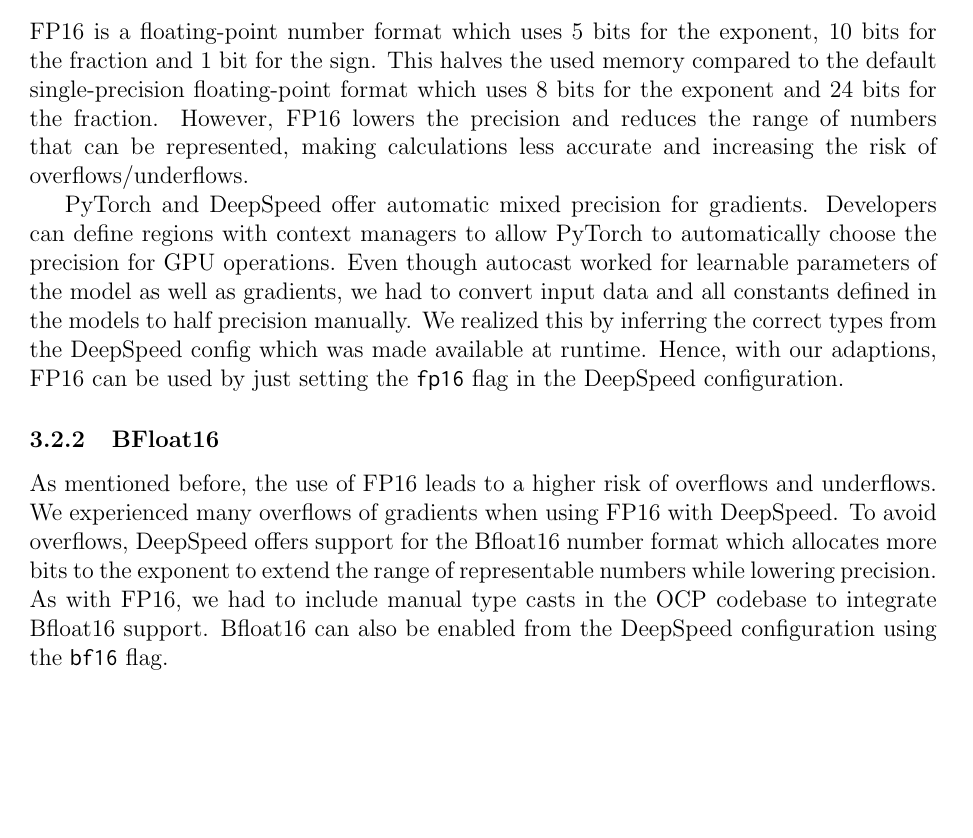
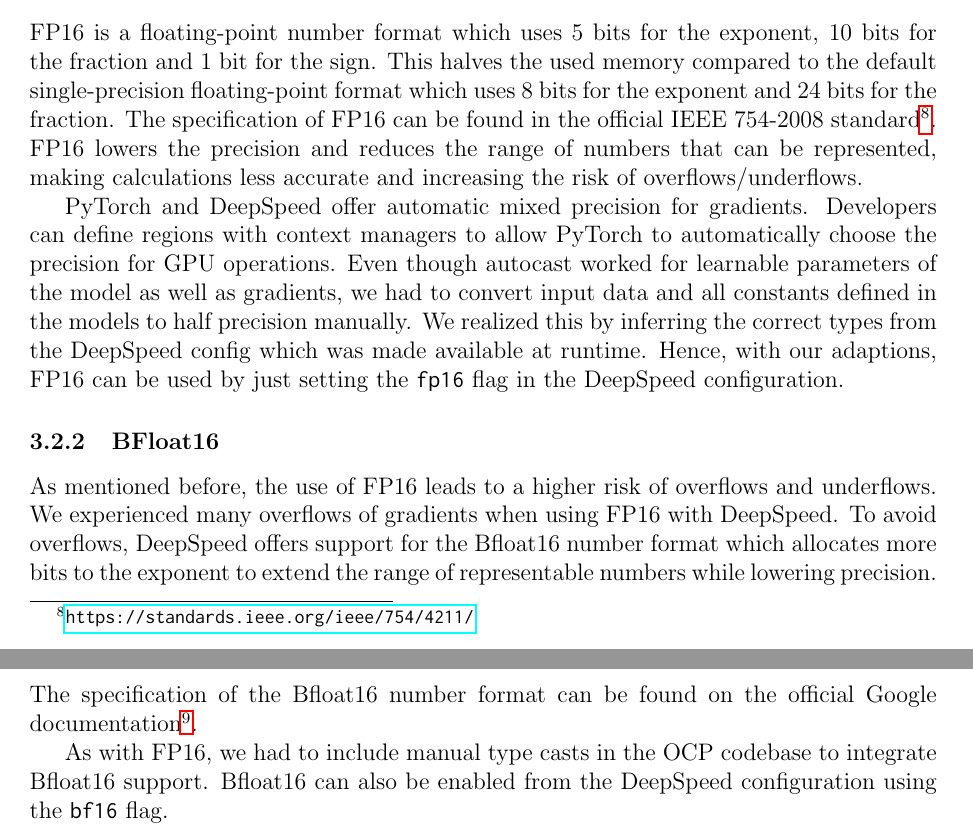
Before and after one commit to TUM-DI-Lab-Graph-Scaling/final-project, a LaTeX document (final-report.tex, which reads content/implementation/mixed_precision.tex): part of page 18 of 37 before the commit and two parts of pages 18 and 19 of 37 after it, the two joined at a grey line, cut so that both start at the same text, the shorter picture padded with empty space. Compiled offline with pdfLaTeX.

Commit message:
References to ieee 754 & bfloat16

```diff
--- a/content/implementation/mixed_precision.tex
+++ b/content/implementation/mixed_precision.tex
@@ -12,8 +12,10 @@
 
 FP16 is a floating-point number format which uses 5 bits for the exponent, 10 bits for the fraction and 1 bit for the
 sign. This halves the used memory compared to the default single-precision floating-point format which uses 8 bits
-for the exponent and 24 bits for the fraction. However, FP16 lowers the precision and reduces the range of numbers
-that can be represented, making calculations less accurate and increasing the risk of overflows/underflows.
+for the exponent and 24 bits for the fraction. The specification of FP16 can be found in the official IEEE 754-2008
+standard\footnote{\url{https://standards.ieee.org/ieee/754/4211/}}.
+FP16 lowers the precision and reduces the range of numbers that can be represented, making calculations less
+accurate and increasing the risk of overflows/underflows.
 
 PyTorch and DeepSpeed offer automatic mixed precision for gradients. Developers can define regions with context managers
 to allow PyTorch to automatically choose the precision for GPU operations. Even though autocast worked for learnable
@@ -27,7 +29,8 @@
 As mentioned before, the use of FP16 leads to a higher risk of overflows and underflows. We experienced many overflows
 of gradients when using FP16 with DeepSpeed. To avoid overflows, DeepSpeed offers support for the Bfloat16 number
 format which allocates more bits to the exponent to extend the range of representable numbers while lowering
-precision.
+precision. The specification of the Bfloat16 number format can be found on the official Google documentation\footnote{\url{https://cloud.google.com/tpu/docs/bfloat16}}.
+
 As with FP16, we had to include manual type casts in the OCP codebase to integrate Bfloat16 support.
 Bfloat16 can also be enabled from the DeepSpeed configuration using the \texttt{bf16} flag.
 
```
